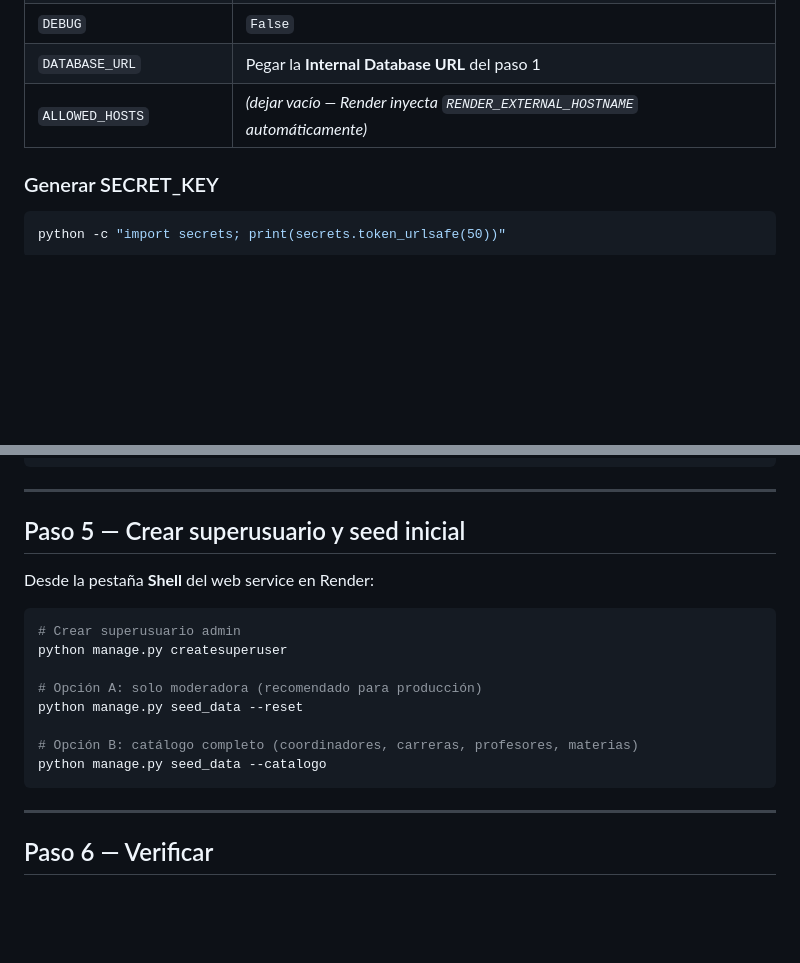
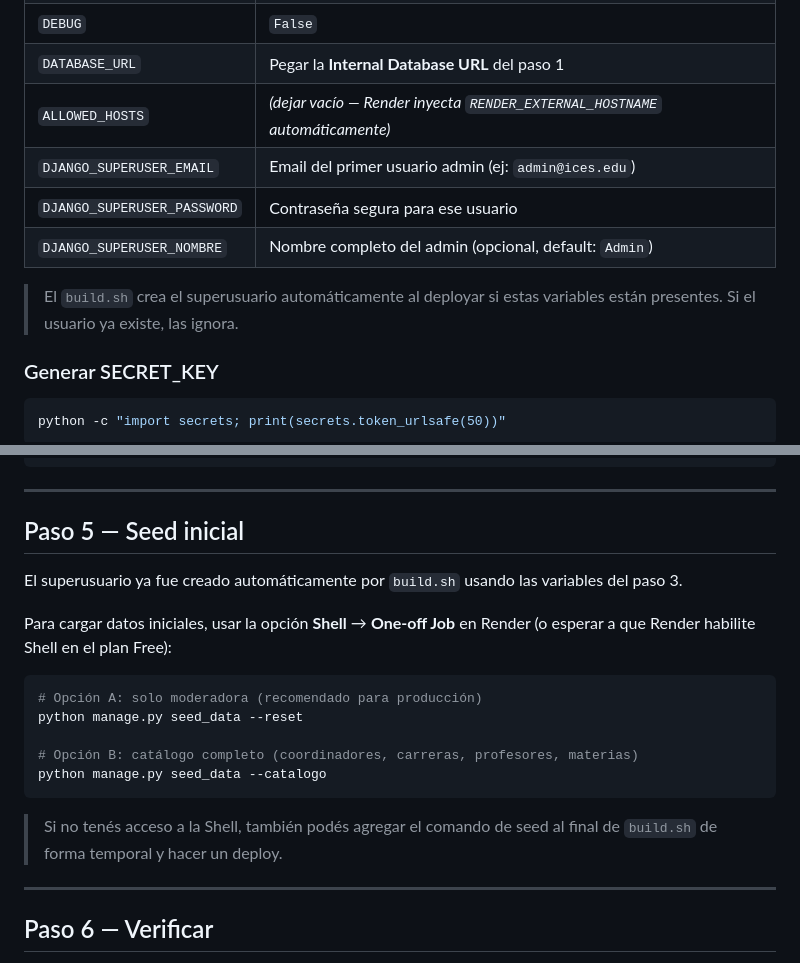
Before and after one commit to NicoMiretti/planificacion-ices, a Markdown page: docs/deploy-render.md, 2 parts joined by grey strips. Drawn GitHub-style; blank space fills up the shorter version.

Commit message:
docs: actualizar deploy-render con creacion automatica de superusuario

````diff
--- a/docs/deploy-render.md
+++ b/docs/deploy-render.md
@@ -66,6 +66,11 @@ En la sección **Environment** del web service, agregar:
 | `DEBUG` | `False` |
 | `DATABASE_URL` | Pegar la **Internal Database URL** del paso 1 |
 | `ALLOWED_HOSTS` | *(dejar vacío — Render inyecta `RENDER_EXTERNAL_HOSTNAME` automáticamente)* |
+| `DJANGO_SUPERUSER_EMAIL` | Email del primer usuario admin (ej: `admin@ices.edu`) |
+| `DJANGO_SUPERUSER_PASSWORD` | Contraseña segura para ese usuario |
+| `DJANGO_SUPERUSER_NOMBRE` | Nombre completo del admin (opcional, default: `Admin`) |
+
+> El `build.sh` crea el superusuario automáticamente al deployar si estas variables están presentes. Si el usuario ya existe, las ignora.
 
 ### Generar SECRET_KEY
 
@@ -99,20 +104,21 @@ Running migrations...
 
 ---
 
-## Paso 5 — Crear superusuario y seed inicial
+## Paso 5 — Seed inicial
 
-Desde la pestaña **Shell** del web service en Render:
+El superusuario ya fue creado automáticamente por `build.sh` usando las variables del paso 3.
+
+Para cargar datos iniciales, usar la opción **Shell** → **One-off Job** en Render (o esperar a que Render habilite Shell en el plan Free):
 
 ```bash
-# Crear superusuario admin
-python manage.py createsuperuser
-
 # Opción A: solo moderadora (recomendado para producción)
 python manage.py seed_data --reset
 
 # Opción B: catálogo completo (coordinadores, carreras, profesores, materias)
 python manage.py seed_data --catalogo
 ```
+
+> Si no tenés acceso a la Shell, también podés agregar el comando de seed al final de `build.sh` de forma temporal y hacer un deploy.
 
 ---
 
````
